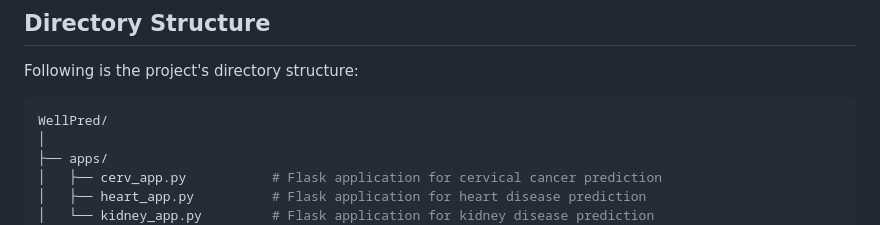
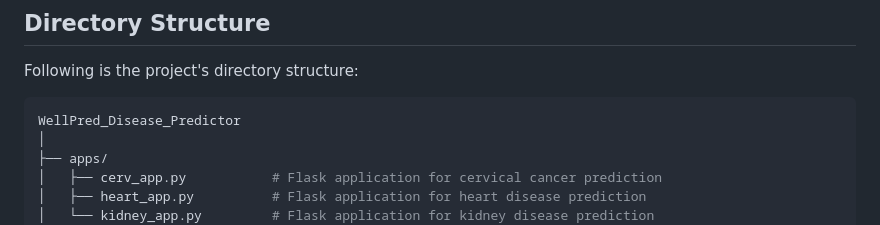
Before and after one commit to sumanthgm-a4/WellPred_Disease_Predictor, a Markdown page: README.md, the part around the change. Rendered like a GitHub page.

````diff
--- a/README.md
+++ b/README.md
@@ -25,7 +25,7 @@ WellPred is a web application built with Flask for predicting health conditions
 Following is the project's directory structure:
 
 ```bash
-WellPred/
+WellPred_Disease_Predictor
 │
 ├── apps/
 │   ├── cerv_app.py           # Flask application for cervical cancer prediction
````
